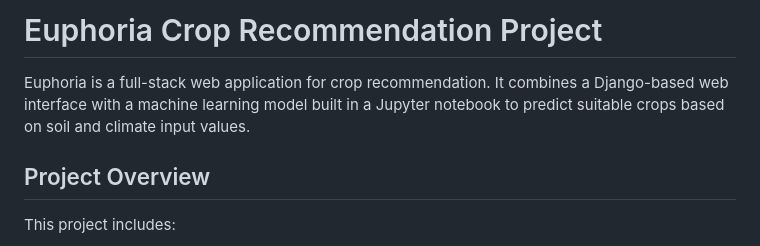
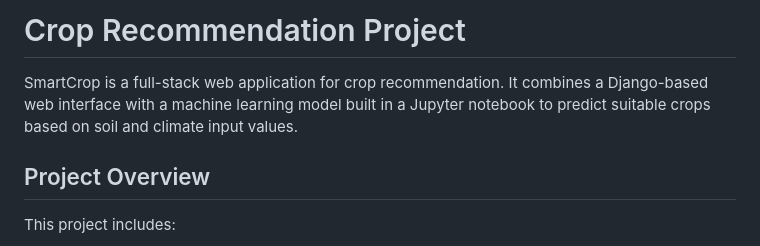
Before and after one commit to Sourya3-14/crop_recommender, a Markdown page: README.md, the part around the change. Rendered like a GitHub page.

```diff
--- a/README.md
+++ b/README.md
@@ -1,6 +1,6 @@
-# Euphoria Crop Recommendation Project
+# Crop Recommendation Project
 
-Euphoria is a full-stack web application for crop recommendation. It combines a Django-based web interface with a machine learning model built in a Jupyter notebook to predict suitable crops based on soil and climate input values.
+SmartCrop is a full-stack web application for crop recommendation. It combines a Django-based web interface with a machine learning model built in a Jupyter notebook to predict suitable crops based on soil and climate input values.
 
 ## Project Overview
 
```
